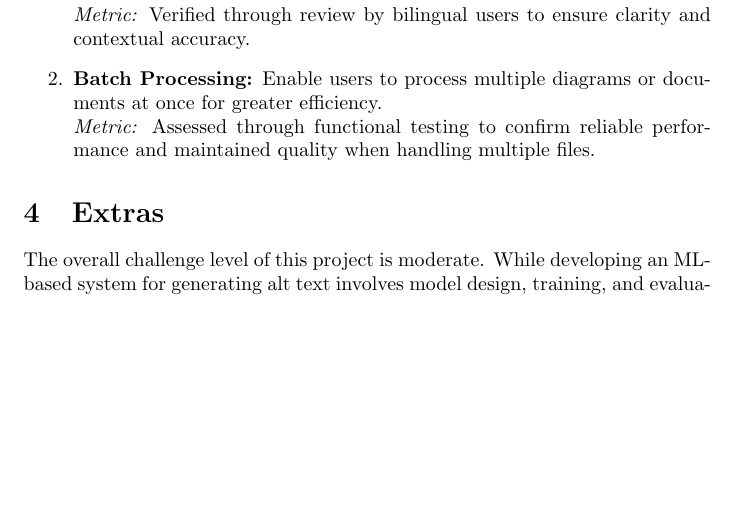
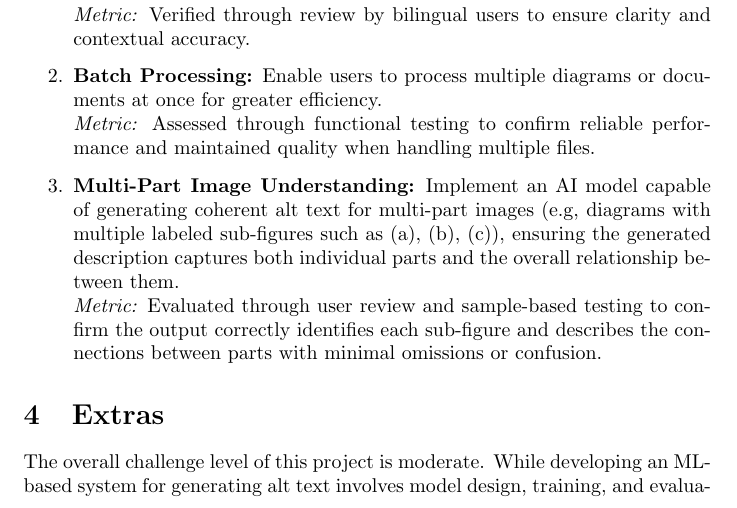
Before and after one commit to 4G06-CAPSTONE-2025/Reading4All, a LaTeX document (docs/ProblemStatementAndGoals/ProblemStatement.tex): part of page 3 of 5, cut so that both start at the same text, the shorter picture padded with empty space. Compiled offline with pdfLaTeX.

Commit message:
Add metrics for multi-diagram processing and multi-part image understanding, fixes #409, fixes #413

```diff
--- a/docs/ProblemStatementAndGoals/ProblemStatement.tex
+++ b/docs/ProblemStatementAndGoals/ProblemStatement.tex
@@ -95,6 +95,11 @@ Our overarching goal is to make technical diagrams accessible by generating high
     \item \textbf{Batch Processing:}
     Enable users to process multiple diagrams or documents at once for greater efficiency. \\
     \textit{Metric:} Assessed through functional testing to confirm reliable performance and maintained quality when handling multiple files.
+
+     \item \textbf{Multi-Part Image Understanding:}
+    Implement an AI model capable of generating coherent alt text for multi-part images (e.g, diagrams with multiple labeled sub-figures such as (a), (b), (c)), ensuring the generated description captures both individual parts and the overall relationship between them. \\
+    \textit{Metric:} Evaluated through user review and sample-based testing to confirm the output correctly identifies each sub-figure and describes the connections between parts with minimal omissions or confusion.
+
 \end{enumerate}
 
 \section{Extras}
```
